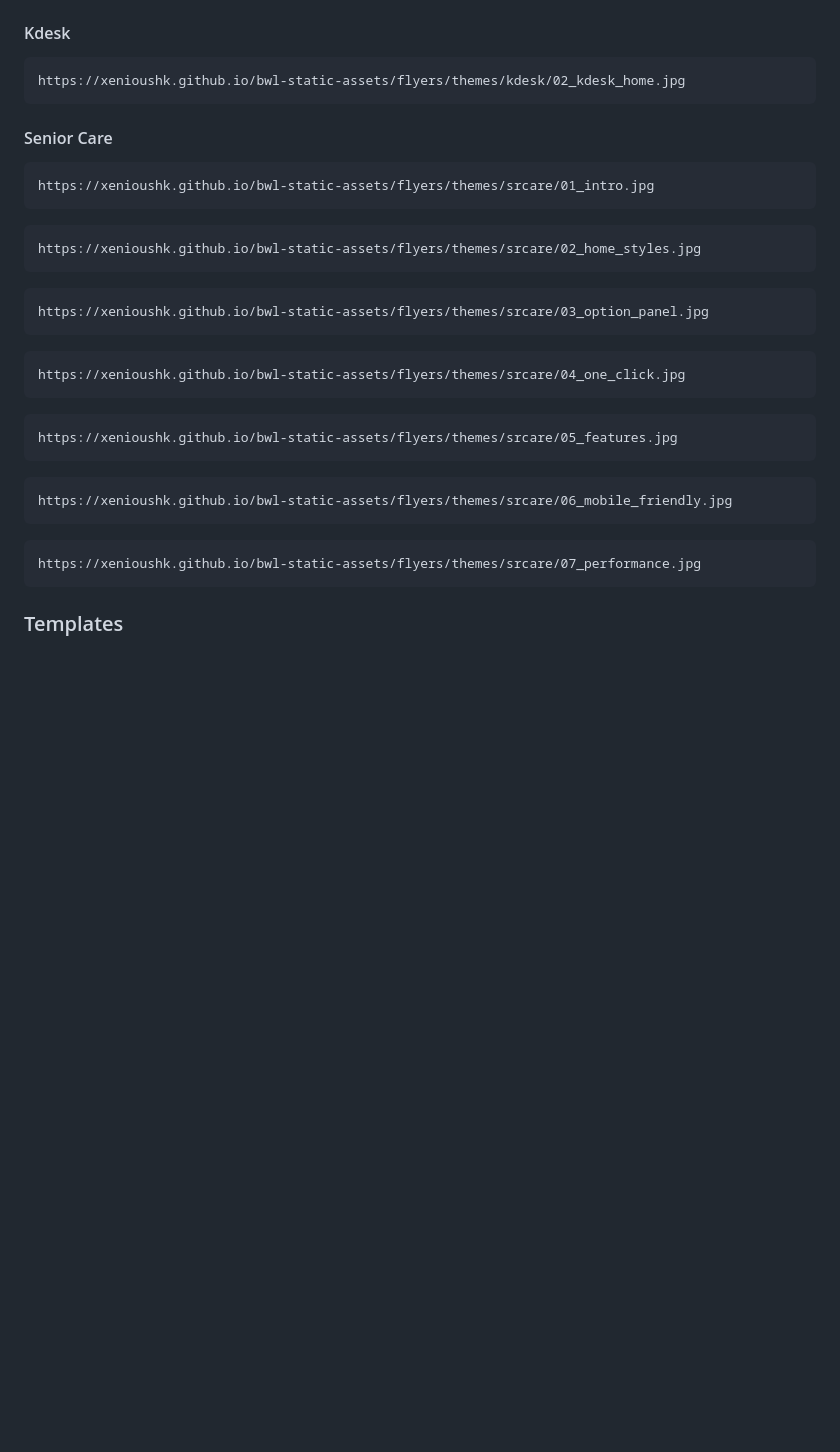
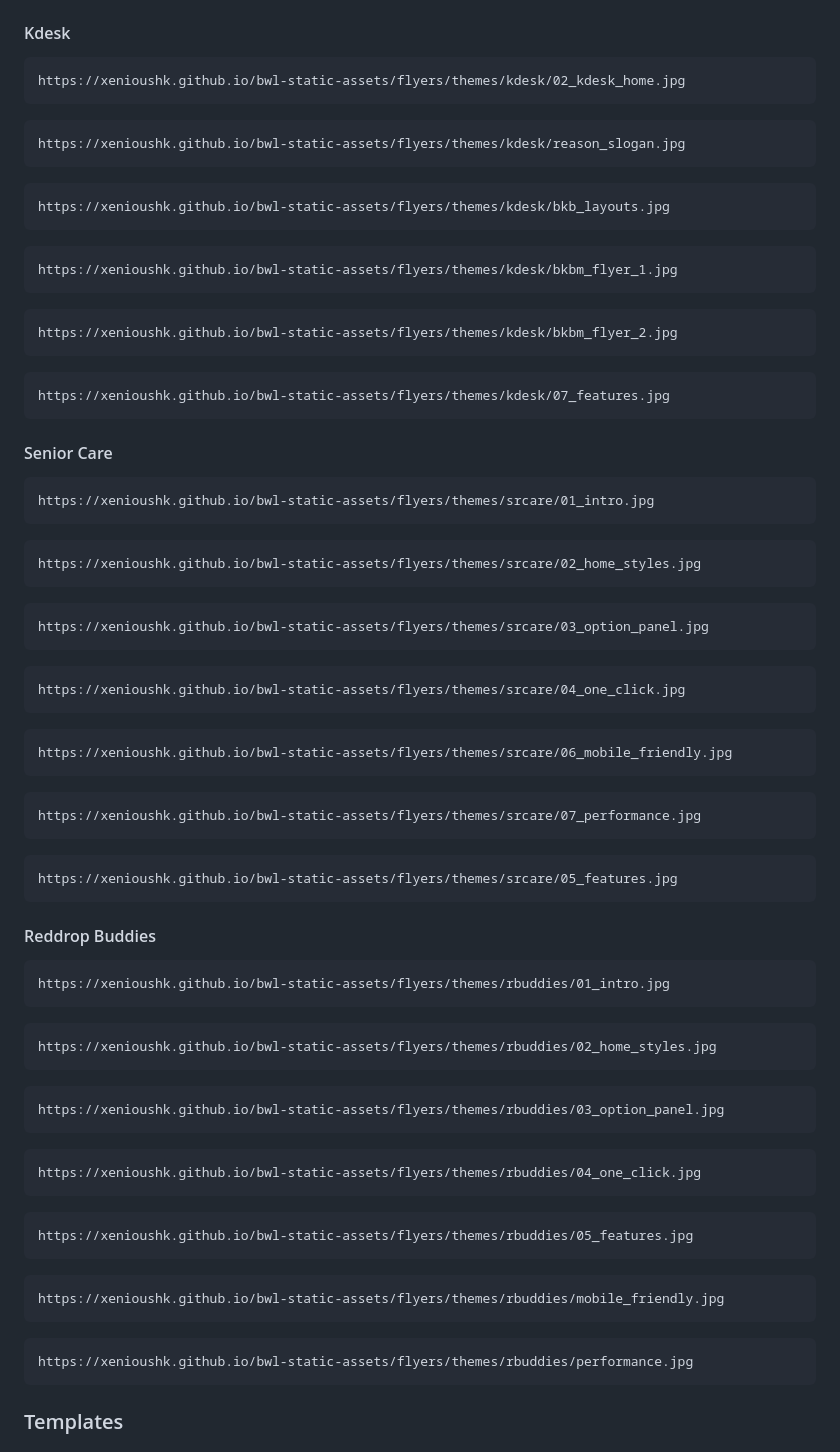
Before and after one commit to xenioushk/bwl-static-assets, a Markdown page: README.md, the part around the change. Drawn GitHub-style; blank space fills up the shorter version.

Commit message:
Updated: Readme file.

````diff
--- a/README.md
+++ b/README.md
@@ -44,6 +44,26 @@ https://xenioushk.github.io/bwl-static-assets/flyers/themes
 https://xenioushk.github.io/bwl-static-assets/flyers/themes/kdesk/02_kdesk_home.jpg
 ```
 
+```code
+https://xenioushk.github.io/bwl-static-assets/flyers/themes/kdesk/reason_slogan.jpg
+```
+
+```code
+https://xenioushk.github.io/bwl-static-assets/flyers/themes/kdesk/bkb_layouts.jpg
+```
+
+```code
+https://xenioushk.github.io/bwl-static-assets/flyers/themes/kdesk/bkbm_flyer_1.jpg
+```
+
+```code
+https://xenioushk.github.io/bwl-static-assets/flyers/themes/kdesk/bkbm_flyer_2.jpg
+```
+
+```code
+https://xenioushk.github.io/bwl-static-assets/flyers/themes/kdesk/07_features.jpg
+```
+
 #### Senior Care
 
 ```code
@@ -63,15 +83,45 @@ https://xenioushk.github.io/bwl-static-assets/flyers/themes/srcare/04_one_click.
 ```
 
 ```code
-https://xenioushk.github.io/bwl-static-assets/flyers/themes/srcare/05_features.jpg
-```
-
-```code
 https://xenioushk.github.io/bwl-static-assets/flyers/themes/srcare/06_mobile_friendly.jpg
 ```
 
 ```code
 https://xenioushk.github.io/bwl-static-assets/flyers/themes/srcare/07_performance.jpg
+```
+
+```code
+https://xenioushk.github.io/bwl-static-assets/flyers/themes/srcare/05_features.jpg
+```
+
+#### Reddrop Buddies
+
+```code
+https://xenioushk.github.io/bwl-static-assets/flyers/themes/rbuddies/01_intro.jpg
+```
+
+```code
+https://xenioushk.github.io/bwl-static-assets/flyers/themes/rbuddies/02_home_styles.jpg
+```
+
+```code
+https://xenioushk.github.io/bwl-static-assets/flyers/themes/rbuddies/03_option_panel.jpg
+```
+
+```code
+https://xenioushk.github.io/bwl-static-assets/flyers/themes/rbuddies/04_one_click.jpg
+```
+
+```code
+https://xenioushk.github.io/bwl-static-assets/flyers/themes/rbuddies/05_features.jpg
+```
+
+```code
+https://xenioushk.github.io/bwl-static-assets/flyers/themes/rbuddies/mobile_friendly.jpg
+```
+
+```code
+https://xenioushk.github.io/bwl-static-assets/flyers/themes/rbuddies/performance.jpg
 ```
 
 ### Templates
````
